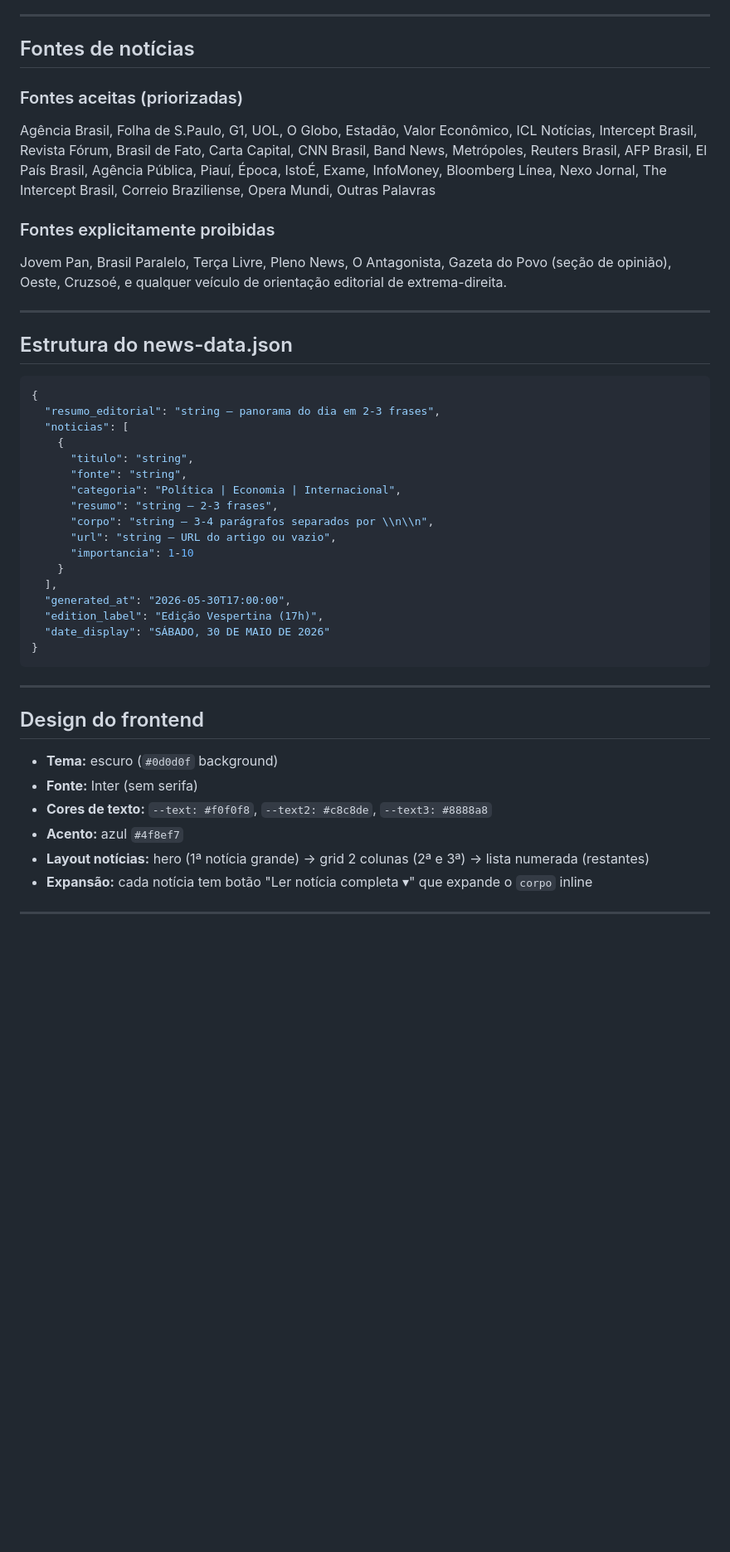
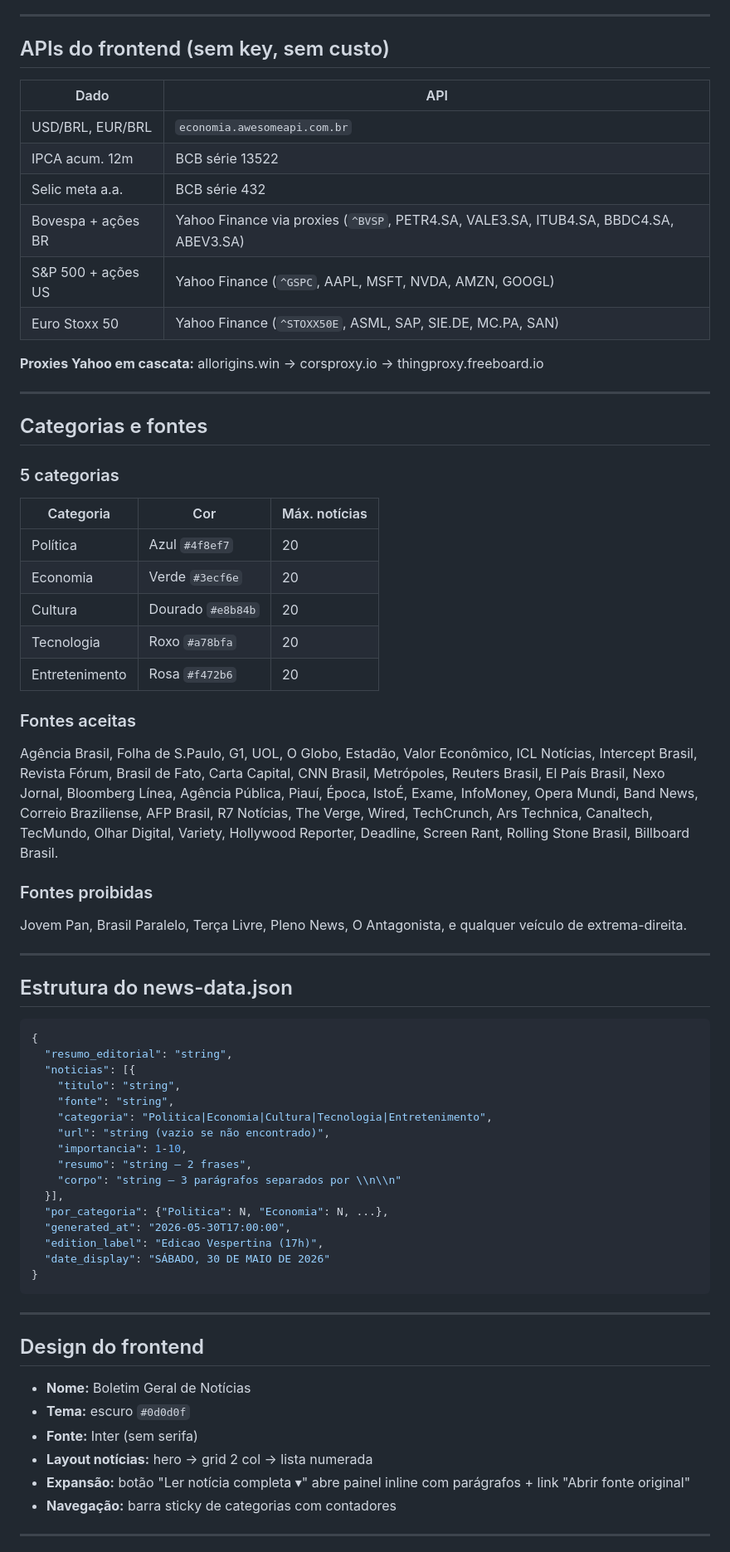
Before and after one commit to mrvitorino/daily-news, a Markdown page: CONTEXT.md, the part around one of its changes. Shown at 83% size. Rendered like a GitHub page; blank space fills up the shorter version.

````diff
--- a/CONTEXT.md
+++ b/CONTEXT.md
@@ -69,19 +61,43 @@ daily-news/
 
 ---
 
-## Fontes de notícias
+## APIs do frontend (sem key, sem custo)
 
-### Fontes aceitas (priorizadas)
+| Dado | API |
+|------|-----|
+| USD/BRL, EUR/BRL | `economia.awesomeapi.com.br` |
+| IPCA acum. 12m | BCB série 13522 |
+| Selic meta a.a. | BCB série 432 |
+| Bovespa + ações BR | Yahoo Finance via proxies (`^BVSP`, PETR4.SA, VALE3.SA, ITUB4.SA, BBDC4.SA, ABEV3.SA) |
+| S&P 500 + ações US | Yahoo Finance (`^GSPC`, AAPL, MSFT, NVDA, AMZN, GOOGL) |
+| Euro Stoxx 50 | Yahoo Finance (`^STOXX50E`, ASML, SAP, SIE.DE, MC.PA, SAN) |
+
+**Proxies Yahoo em cascata:** allorigins.win → corsproxy.io → thingproxy.freeboard.io
+
+---
+
+## Categorias e fontes
+
+### 5 categorias
+| Categoria | Cor | Máx. notícias |
+|-----------|-----|--------------|
+| Política | Azul `#4f8ef7` | 20 |
+| Economia | Verde `#3ecf6e` | 20 |
+| Cultura | Dourado `#e8b84b` | 20 |
+| Tecnologia | Roxo `#a78bfa` | 20 |
+| Entretenimento | Rosa `#f472b6` | 20 |
+
+### Fontes aceitas
 Agência Brasil, Folha de S.Paulo, G1, UOL, O Globo, Estadão, Valor Econômico,
 ICL Notícias, Intercept Brasil, Revista Fórum, Brasil de Fato, Carta Capital,
-CNN Brasil, Band News, Metrópoles, Reuters Brasil, AFP Brasil, El País Brasil,
-Agência Pública, Piauí, Época, IstoÉ, Exame, InfoMoney, Bloomberg Línea,
-Nexo Jornal, The Intercept Brasil, Correio Braziliense, Opera Mundi, Outras Palavras
+CNN Brasil, Metrópoles, Reuters Brasil, El País Brasil, Nexo Jornal, Bloomberg Línea,
+Agência Pública, Piauí, Época, IstoÉ, Exame, InfoMoney, Opera Mundi, Band News,
+Correio Braziliense, AFP Brasil, R7 Notícias, The Verge, Wired, TechCrunch,
+Ars Technica, Canaltech, TecMundo, Olhar Digital, Variety, Hollywood Reporter,
+Deadline, Screen Rant, Rolling Stone Brasil, Billboard Brasil.
 
-### Fontes explicitamente proibidas
-Jovem Pan, Brasil Paralelo, Terça Livre, Pleno News, O Antagonista,
-Gazeta do Povo (seção de opinião), Oeste, Cruzsoé, e qualquer veículo
-de orientação editorial de extrema-direita.
+### Fontes proibidas
+Jovem Pan, Brasil Paralelo, Terça Livre, Pleno News, O Antagonista, e qualquer veículo de extrema-direita.
 
 ---
 
@@ -89,20 +105,19 @@ de orientação editorial de extrema-direita.
 
 ```json
 {
-  "resumo_editorial": "string — panorama do dia em 2-3 frases",
-  "noticias": [
-    {
-      "titulo": "string",
-      "fonte": "string",
-      "categoria": "Política | Economia | Internacional",
-      "resumo": "string — 2-3 frases",
-      "corpo": "string — 3-4 parágrafos separados por \\n\\n",
-      "url": "string — URL do artigo ou vazio",
-      "importancia": 1-10
-    }
-  ],
+  "resumo_editorial": "string",
+  "noticias": [{
+    "titulo": "string",
+    "fonte": "string",
+    "categoria": "Politica|Economia|Cultura|Tecnologia|Entretenimento",
+    "url": "string (vazio se não encontrado)",
+    "importancia": 1-10,
+    "resumo": "string — 2 frases",
+    "corpo": "string — 3 parágrafos separados por \\n\\n"
+  }],
+  "por_categoria": {"Politica": N, "Economia": N, ...},
   "generated_at": "2026-05-30T17:00:00",
-  "edition_label": "Edição Vespertina (17h)",
+  "edition_label": "Edicao Vespertina (17h)",
   "date_display": "SÁBADO, 30 DE MAIO DE 2026"
 }
 ```
@@ -111,12 +126,12 @@ de orientação editorial de extrema-direita.
 
 ## Design do frontend
 
-- **Tema:** escuro (`#0d0d0f` background)
+- **Nome:** Boletim Geral de Notícias
+- **Tema:** escuro `#0d0d0f`
 - **Fonte:** Inter (sem serifa)
-- **Cores de texto:** `--text: #f0f0f8`, `--text2: #c8c8de`, `--text3: #8888a8`
-- **Acento:** azul `#4f8ef7`
-- **Layout notícias:** hero (1ª notícia grande) → grid 2 colunas (2ª e 3ª) → lista numerada (restantes)
-- **Expansão:** cada notícia tem botão "Ler notícia completa ▾" que expande o `corpo` inline
+- **Layout notícias:** hero → grid 2 col → lista numerada
+- **Expansão:** botão "Ler notícia completa ▾" abre painel inline com parágrafos + link "Abrir fonte original"
+- **Navegação:** barra sticky de categorias com contadores
 
 ---
 
````
Also changed, not shown: other parts of CONTEXT.md (+42 -84 lines).
